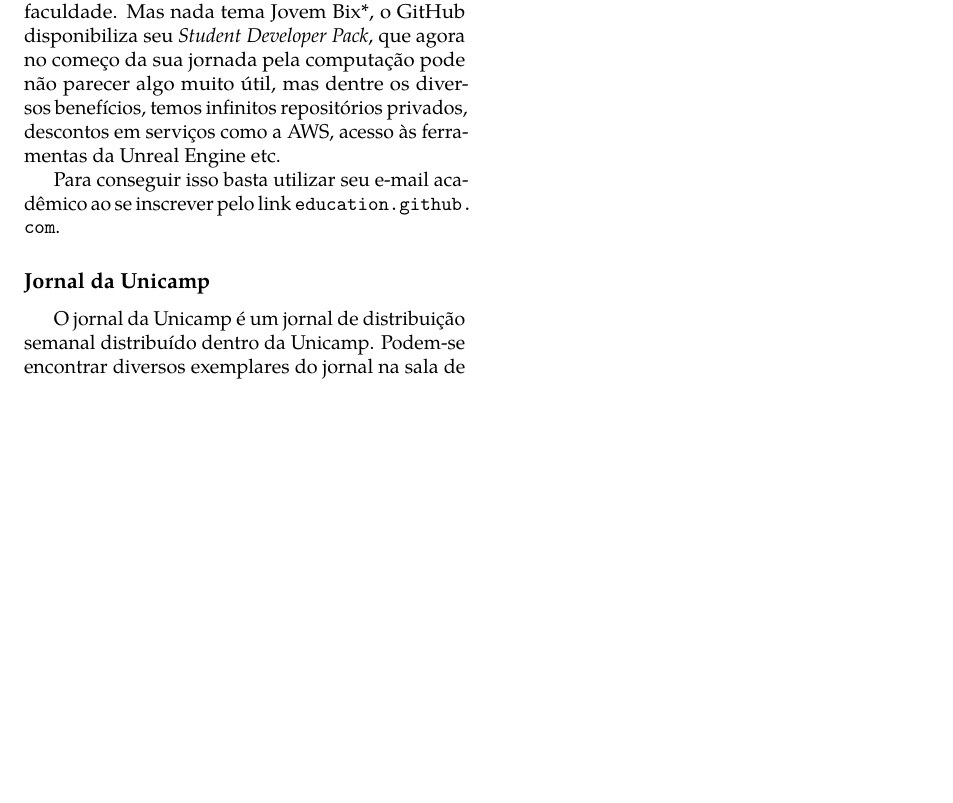
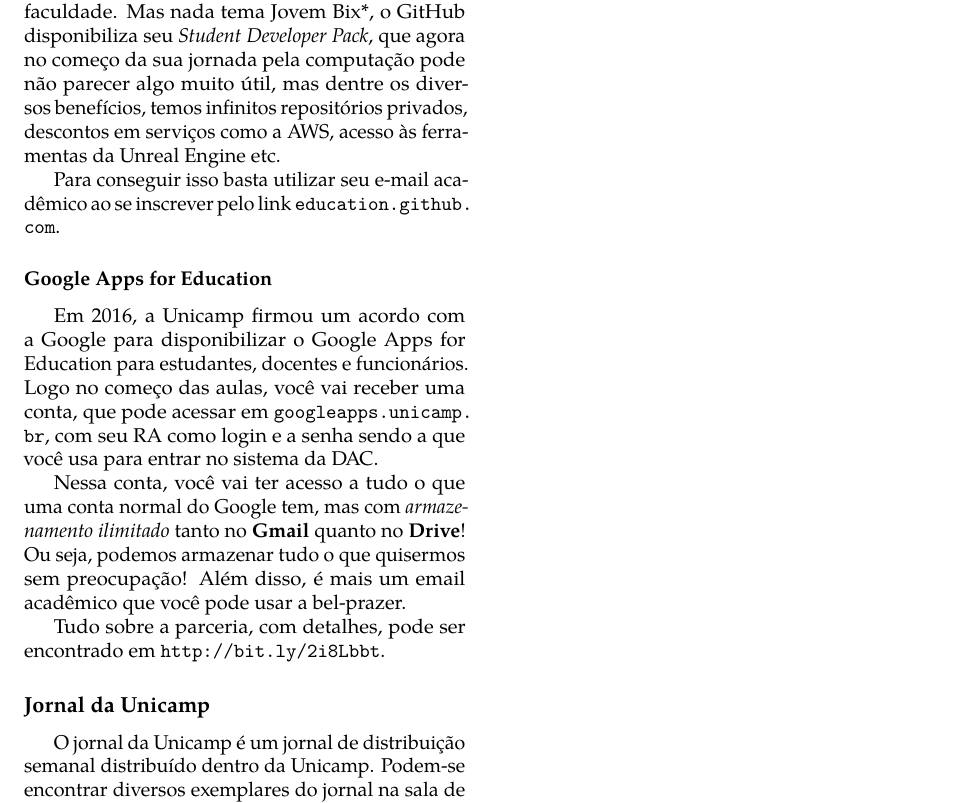
Before and after one commit to cacounicamp/Manual-do-Bixo, a LaTeX book (manual_do_bixo.tex, which reads alem_da_graduacao/servicos.tex): part of page 70 of 70, cut so that both start at the same text, the shorter picture padded with empty space. Compiled offline with pdfLaTeX.

Commit message:
Adicionando informacoes sobre Google Apps for Education (#122)
* Adicionando CEL

* 80 colunas

* Pequena mudanca

* Correcoes e melhorias

* TODOs no readme

* Atualizando dados de onibus segundo as mudancas do dia 07/01/2017

* Adicionando infomacoes sobre Google Apps for Education

* 80 colunas (definicao shrug)

* Consertando formatacao

* Fixando tamanho do shrug

* Melhorando texto

* Melhorando texto

```diff
--- a/alem_da_graduacao/servicos.tex
+++ b/alem_da_graduacao/servicos.tex
@@ -319,6 +319,22 @@
 Para conseguir isso basta utilizar seu e-mail acadêmico ao se inscrever pelo
 link \url{education.github.com}.
 
+\subsubsection{Google Apps for Education}
+
+Em 2016, a Unicamp firmou um acordo com a Google para disponibilizar o
+Google Apps for Education para estudantes, docentes e funcionários. Logo no
+começo das aulas, você vai receber uma conta, que pode acessar em
+\url{googleapps.unicamp.br}, com seu RA como login e a senha sendo a que você
+usa para entrar no sistema da DAC.
+
+Nessa conta, você vai ter acesso a tudo o que uma conta normal do Google tem,
+mas com \emph{armazenamento ilimitado} tanto no \textbf{Gmail} quanto no
+\textbf{Drive}! Ou seja, podemos armazenar tudo o que quisermos sem preocupação!
+Além disso, é mais um email acadêmico que você pode usar a bel-prazer.
+
+Tudo sobre a parceria, com detalhes, pode ser encontrado em
+\url{http://bit.ly/2i8Lbbt}.
+
 \subsection{Jornal da Unicamp}
 
 O jornal da Unicamp é um jornal de distribuição semanal distribuído dentro da
--- a/manual_do_bixo.tex
+++ b/manual_do_bixo.tex
@@ -85,6 +85,11 @@
 }{
     \end{enumerate}
 }
+
+% Definicao do "shrug" ¯\_(ツ)_/¯
+\def\shrug{\normalsize\texttt{\raisebox{0.75em}{\char`\_}\char`\\\char`\_\kern
+-0.5ex(\kern-0.25ex\raisebox{0.25ex}{\rotatebox{45}{\raisebox{-.75ex}"\kern
+-1.5ex\rotatebox{-90})}}\kern-0.5ex)\kern-0.5ex\char`\_/\raisebox{0.75em}{\char`\_}}}
 
 \begin{document}
 
```
Also changed, not shown: unicamp/email.tex (+8 -0 lines).
